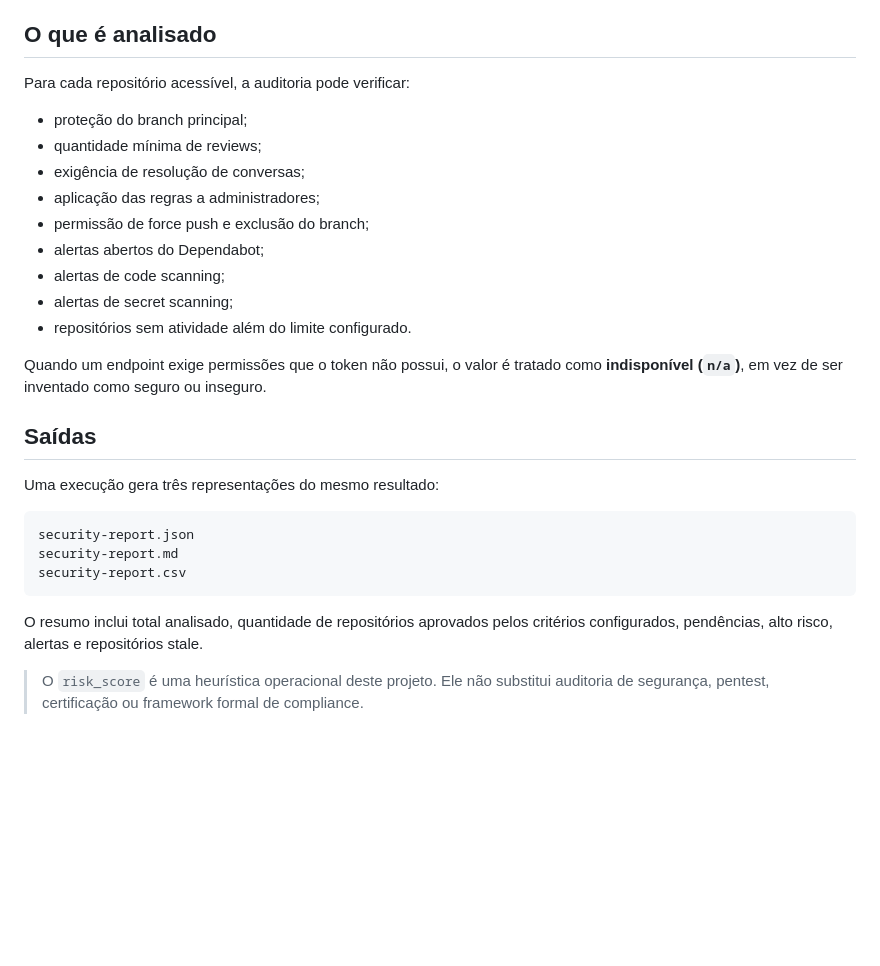
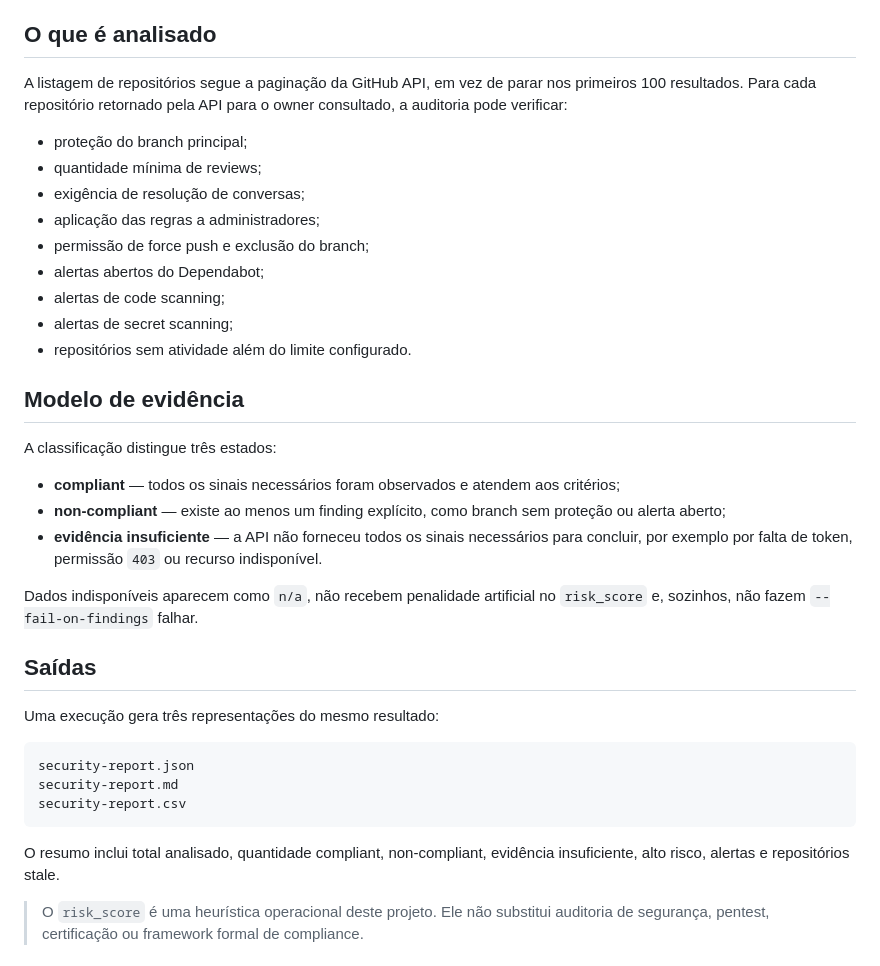
Before and after one commit to Beckerr11/github-security-automation, a Markdown page: README.md, the part around one of its changes. GitHub-like rendering; blank space fills up the shorter version.

Commit message:
docs: document tri-state audit evidence

````diff
--- a/README.md
+++ b/README.md
@@ -8,7 +8,7 @@ O projeto consulta a GitHub API, normaliza sinais de proteção e gera saídas e
 
 ## O que é analisado
 
-Para cada repositório acessível, a auditoria pode verificar:
+A listagem de repositórios segue a paginação da GitHub API, em vez de parar nos primeiros 100 resultados. Para cada repositório retornado pela API para o owner consultado, a auditoria pode verificar:
 
 - proteção do branch principal;
 - quantidade mínima de reviews;
@@ -20,7 +20,15 @@ Para cada repositório acessível, a auditoria pode verificar:
 - alertas de secret scanning;
 - repositórios sem atividade além do limite configurado.
 
-Quando um endpoint exige permissões que o token não possui, o valor é tratado como **indisponível (`n/a`)**, em vez de ser inventado como seguro ou inseguro.
+## Modelo de evidência
+
+A classificação distingue três estados:
+
+- **compliant** — todos os sinais necessários foram observados e atendem aos critérios;
+- **non-compliant** — existe ao menos um finding explícito, como branch sem proteção ou alerta aberto;
+- **evidência insuficiente** — a API não forneceu todos os sinais necessários para concluir, por exemplo por falta de token, permissão `403` ou recurso indisponível.
+
+Dados indisponíveis aparecem como `n/a`, não recebem penalidade artificial no `risk_score` e, sozinhos, não fazem `--fail-on-findings` falhar.
 
 ## Saídas
 
@@ -32,7 +40,7 @@ security-report.md
 security-report.csv
 ```
 
-O resumo inclui total analisado, quantidade de repositórios aprovados pelos critérios configurados, pendências, alto risco, alertas e repositórios stale.
+O resumo inclui total analisado, quantidade compliant, non-compliant, evidência insuficiente, alto risco, alertas e repositórios stale.
 
 > O `risk_score` é uma heurística operacional deste projeto. Ele não substitui auditoria de segurança, pentest, certificação ou framework formal de compliance.
 
````
Also changed, not shown: other parts of README.md (+8 -6 lines).
